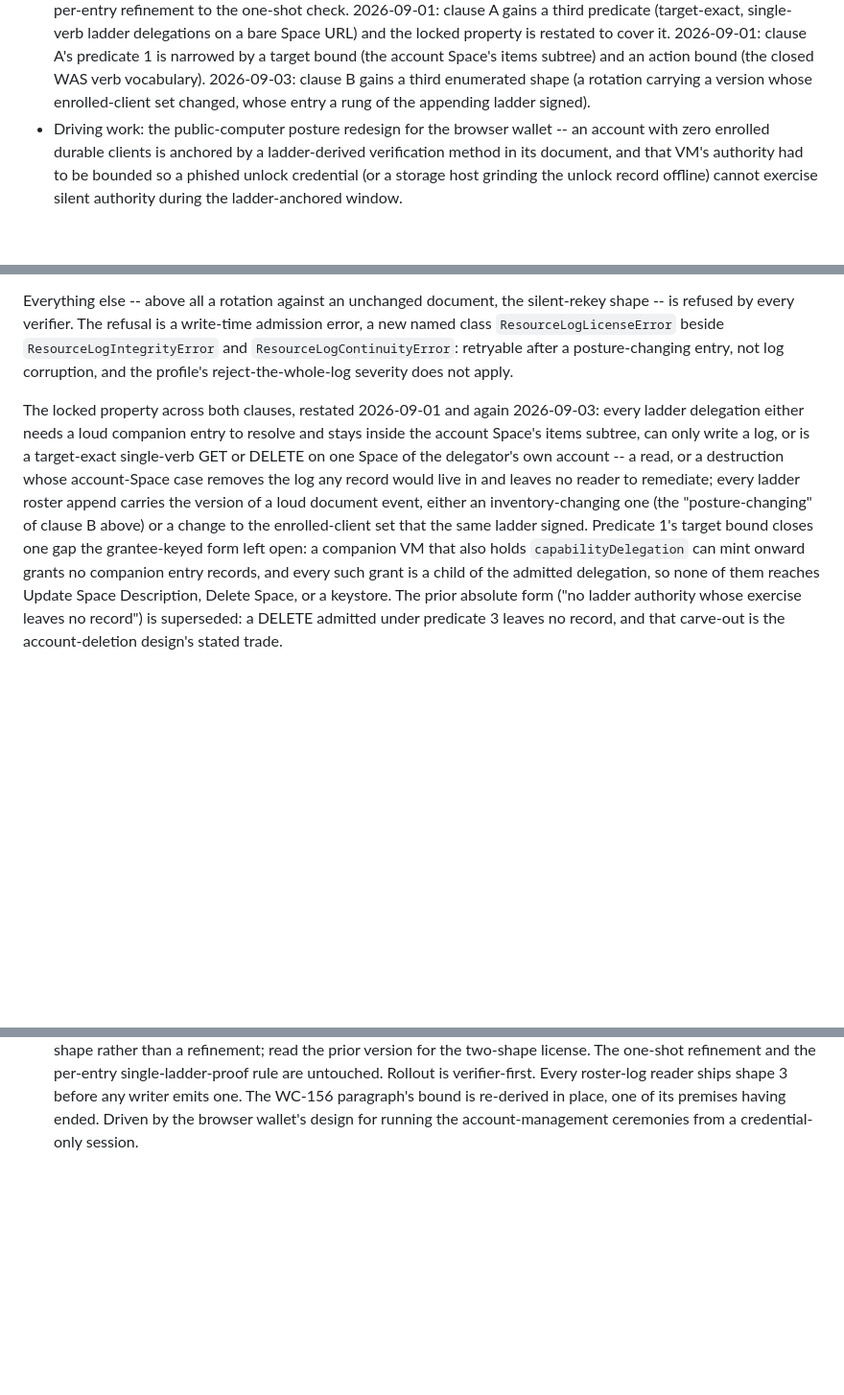
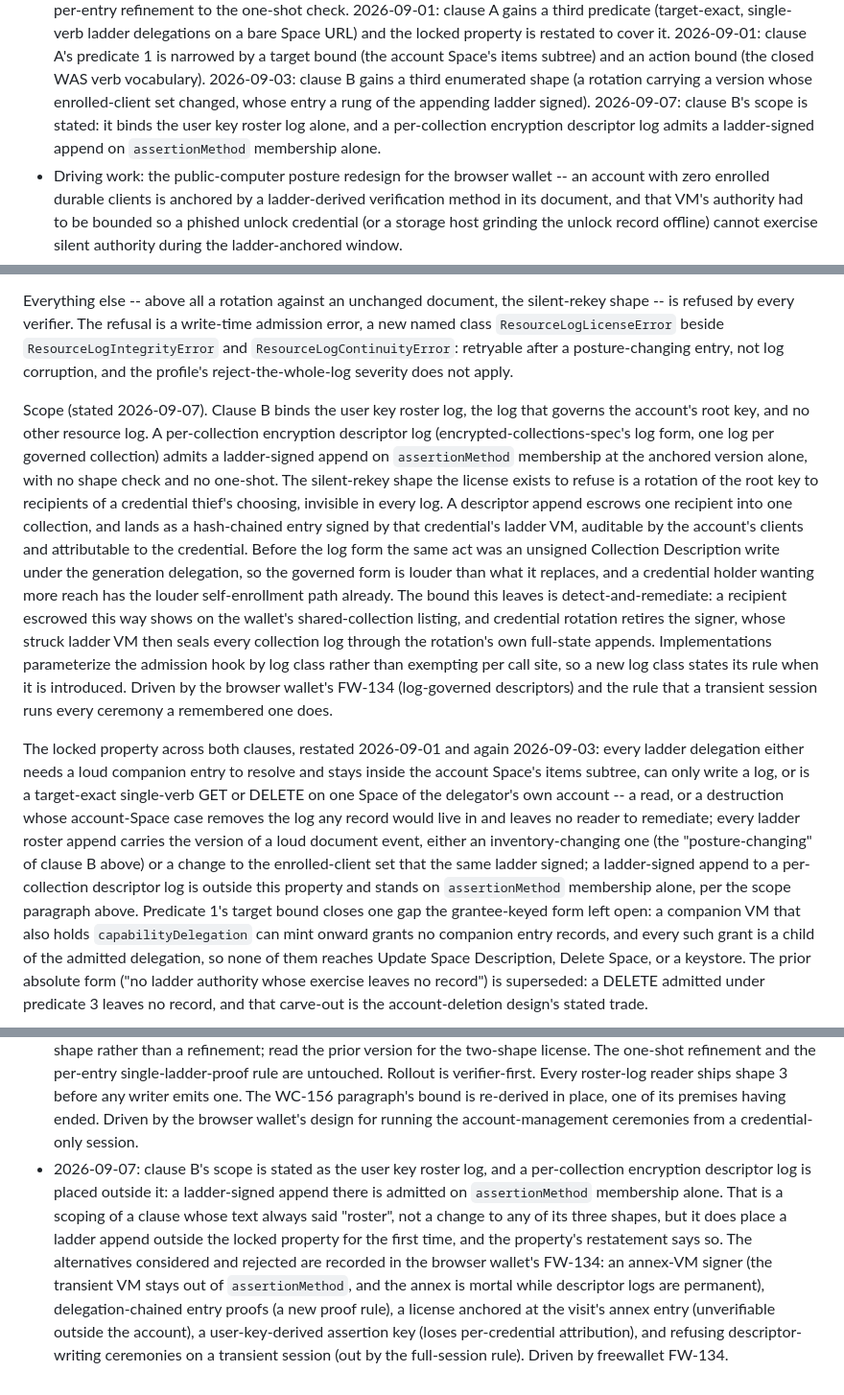
Before and after one commit to interop-alliance/app-connect-spec, a Markdown page: decisions/0003-ladder-authority-clauses.md, 3 parts joined by grey strips. Shown at 96% size. Drawn GitHub-style; blank space fills up the shorter version.

Commit message:
Scope clause B's license to the user key roster log.
Signed-off-by: Dmitri Zagidulin <dzagidulin@gmail.com>

```diff
--- a/decisions/0003-ladder-authority-clauses.md
+++ b/decisions/0003-ladder-authority-clauses.md
@@ -15,7 +15,10 @@
   and an action bound (the closed WAS verb vocabulary). 2026-09-03:
   clause B gains a third enumerated shape (a rotation carrying a version
   whose enrolled-client set changed, whose entry a rung of the appending
-  ladder signed).
+  ladder signed). 2026-09-07: clause B's scope is stated: it binds the
+  user key roster log alone, and a per-collection encryption descriptor
+  log admits a ladder-signed append on `assertionMethod` membership
+  alone.
 - Driving work: the public-computer posture redesign for the browser
   wallet -- an account with zero enrolled durable clients is anchored
   by a ladder-derived verification method in its document, and that
@@ -193,6 +196,30 @@ The refusal is a write-time admission error, a new named class
 entry, not log corruption, and the profile's reject-the-whole-log
 severity does not apply.
 
+Scope (stated 2026-09-07). Clause B binds the user key roster log, the
+log that governs the account's root key, and no other resource log. A
+per-collection encryption descriptor log (encrypted-collections-spec's
+log form, one log per governed collection) admits a ladder-signed
+append on `assertionMethod` membership at the anchored version alone,
+with no shape check and no one-shot. The silent-rekey shape the license
+exists to refuse is a rotation of the root key to recipients of a
+credential thief's choosing, invisible in every log. A descriptor
+append escrows one recipient into one collection, and lands as a
+hash-chained entry signed by that credential's ladder VM, auditable by
+the account's clients and attributable to the credential. Before the
+log form the same act was an unsigned Collection Description write
+under the generation delegation, so the governed form is louder than
+what it replaces, and a credential holder wanting more reach has the
+louder self-enrollment path already. The bound this leaves is
+detect-and-remediate: a recipient escrowed this way shows on the
+wallet's shared-collection listing, and credential rotation retires the
+signer, whose struck ladder VM then seals every collection log through
+the rotation's own full-state appends. Implementations parameterize the
+admission hook by log class rather than exempting per call site, so a
+new log class states its rule when it is introduced. Driven by the
+browser wallet's FW-134 (log-governed descriptors) and the rule that a
+transient session runs every ceremony a remembered one does.
+
 The locked property across both clauses, restated 2026-09-01 and
 again 2026-09-03: every
 ladder delegation either needs a loud companion entry to resolve and
@@ -203,7 +230,9 @@ case removes the log any record would live in and leaves no reader to
 remediate; every ladder roster append carries the version of a loud
 document event, either an inventory-changing one (the "posture-changing"
 of clause B above) or a change to the enrolled-client set that the same
-ladder signed. Predicate 1's target bound closes one gap the grantee-keyed
+ladder signed; a ladder-signed append to a per-collection descriptor
+log is outside this property and stands on `assertionMethod` membership
+alone, per the scope paragraph above. Predicate 1's target bound closes one gap the grantee-keyed
 form left open: a companion VM that also holds `capabilityDelegation`
 can mint onward grants no companion entry records, and every such
 grant is a child of the admitted delegation, so none of them reaches
@@ -446,3 +475,18 @@ Reopen this decision when one or more of the following holds:
   WC-156 paragraph's bound is re-derived in place, one of its premises
   having ended. Driven by the browser wallet's design for running the
   account-management ceremonies from a credential-only session.
+- 2026-09-07: clause B's scope is stated as the user key roster log, and
+  a per-collection encryption descriptor log is placed outside it: a
+  ladder-signed append there is admitted on `assertionMethod` membership
+  alone. That is a scoping of a clause whose text always said "roster",
+  not a change to any of its three shapes, but it does place a ladder
+  append outside the locked property for the first time, and the
+  property's restatement says so. The alternatives considered and
+  rejected are recorded in the browser wallet's FW-134: an annex-VM
+  signer (the transient VM stays out of `assertionMethod`, and the annex
+  is mortal while descriptor logs are permanent), delegation-chained
+  entry proofs (a new proof rule), a license anchored at the visit's
+  annex entry (unverifiable outside the account), a user-key-derived
+  assertion key (loses per-credential attribution), and refusing
+  descriptor-writing ceremonies on a transient session (out by the
+  full-session rule). Driven by freewallet FW-134.
```
